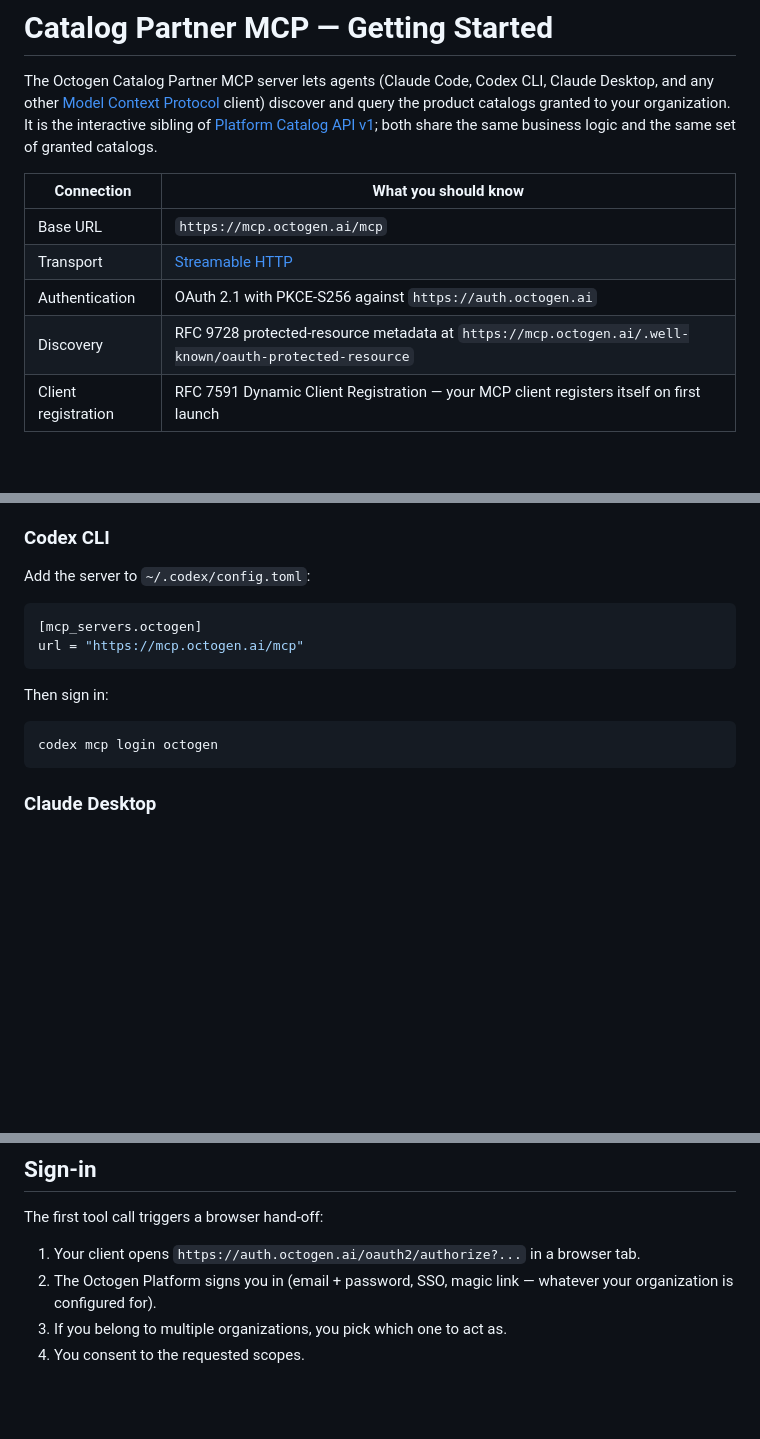
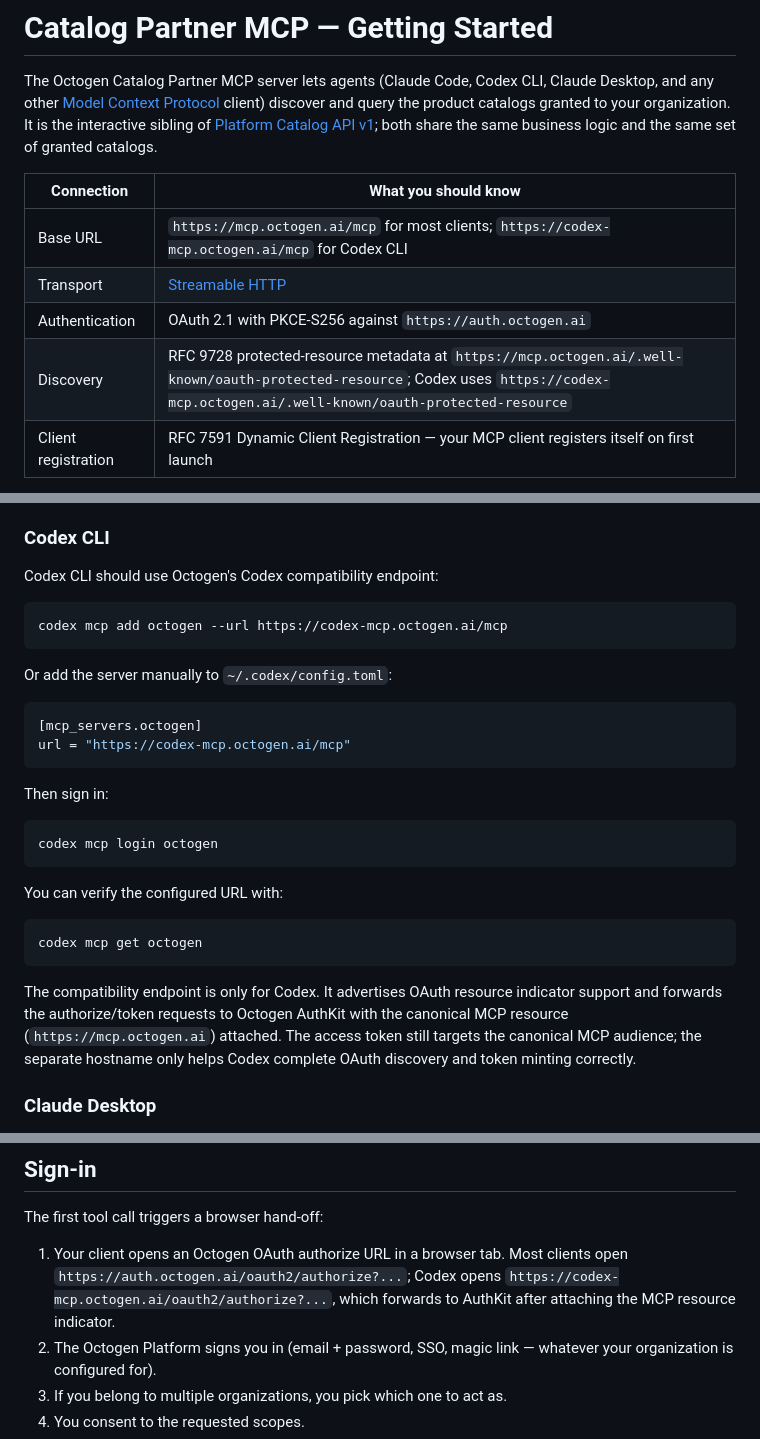
Before and after one commit to octogen-ai/octogen-dev, a Markdown page: docs/guides/catalog-partner-mcp.md, 3 parts joined by grey strips. Drawn GitHub-style; blank space fills up the shorter version.

Commit message:
docs: update Codex MCP installation (#4)

````diff
--- a/docs/guides/catalog-partner-mcp.md
+++ b/docs/guides/catalog-partner-mcp.md
@@ -8,10 +8,10 @@ both share the same business logic and the same set of granted catalogs.
 
 | Connection | What you should know |
 | --- | --- |
-| Base URL | `https://mcp.octogen.ai/mcp` |
+| Base URL | `https://mcp.octogen.ai/mcp` for most clients; `https://codex-mcp.octogen.ai/mcp` for Codex CLI |
 | Transport | [Streamable HTTP](https://modelcontextprotocol.io/specification/2025-06-18/basic/transports#streamable-http) |
 | Authentication | OAuth 2.1 with PKCE-S256 against `https://auth.octogen.ai` |
-| Discovery | RFC 9728 protected-resource metadata at `https://mcp.octogen.ai/.well-known/oauth-protected-resource` |
+| Discovery | RFC 9728 protected-resource metadata at `https://mcp.octogen.ai/.well-known/oauth-protected-resource`; Codex uses `https://codex-mcp.octogen.ai/.well-known/oauth-protected-resource` |
 | Client registration | RFC 7591 Dynamic Client Registration — your MCP client registers itself on first launch |
 
 You do not need to provision API keys, client IDs, or shared secrets. Compliant
@@ -44,11 +44,17 @@ committed `.mcp.json` at your repo root.
 
 ### Codex CLI
 
-Add the server to `~/.codex/config.toml`:
+Codex CLI should use Octogen's Codex compatibility endpoint:
+
+```bash
+codex mcp add octogen --url https://codex-mcp.octogen.ai/mcp
+```
+
+Or add the server manually to `~/.codex/config.toml`:
 
 ```toml
 [mcp_servers.octogen]
-url = "https://mcp.octogen.ai/mcp"
+url = "https://codex-mcp.octogen.ai/mcp"
 ```
 
 Then sign in:
@@ -56,6 +62,18 @@ Then sign in:
 ```bash
 codex mcp login octogen
 ```
+
+You can verify the configured URL with:
+
+```bash
+codex mcp get octogen
+```
+
+The compatibility endpoint is only for Codex. It advertises OAuth resource
+indicator support and forwards the authorize/token requests to Octogen AuthKit
+with the canonical MCP resource (`https://mcp.octogen.ai`) attached. The access
+token still targets the canonical MCP audience; the separate hostname only
+helps Codex complete OAuth discovery and token minting correctly.
 
 ### Claude Desktop
 
@@ -89,8 +107,10 @@ chain automatically.
 
 The first tool call triggers a browser hand-off:
 
-1. Your client opens `https://auth.octogen.ai/oauth2/authorize?...` in a
-   browser tab.
+1. Your client opens an Octogen OAuth authorize URL in a browser tab. Most
+   clients open `https://auth.octogen.ai/oauth2/authorize?...`; Codex opens
+   `https://codex-mcp.octogen.ai/oauth2/authorize?...`, which forwards to
+   AuthKit after attaching the MCP resource indicator.
 2. The Octogen Platform signs you in (email + password, SSO, magic link —
    whatever your organization is configured for).
 3. If you belong to multiple organizations, you pick which one to act as.
````
